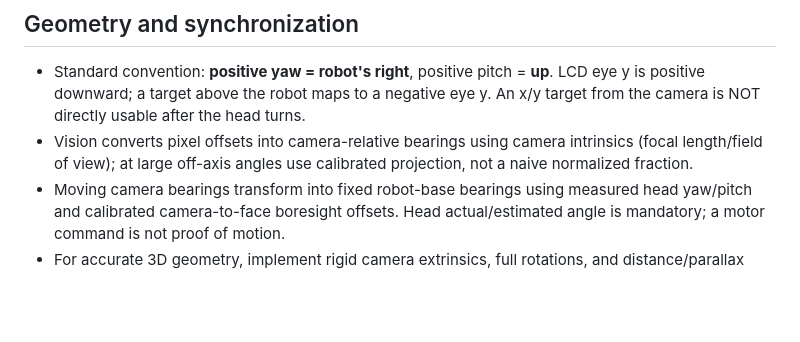
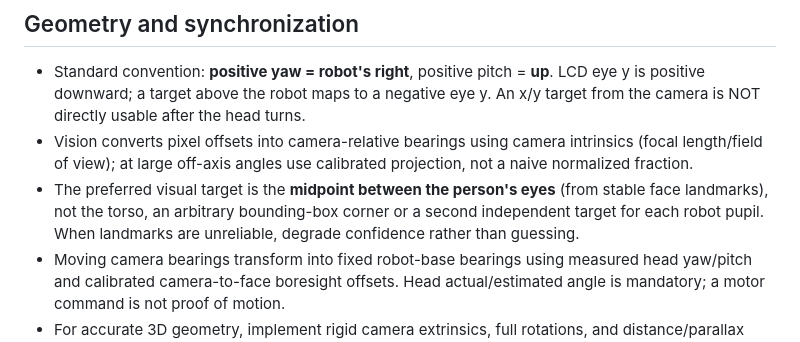
Before and after one commit to JasonGuoo/esp-bot, a Markdown page: docs/eye-contact.md, the part around the change. Drawn GitHub-style; blank space fills up the shorter version.

Commit message:
docs(attention): aim at human eye midpoint, not face-box or torso center

```diff
--- a/docs/eye-contact.md
+++ b/docs/eye-contact.md
@@ -31,6 +31,7 @@ The **Attention** module is the owner of target acquisition, alignment and contr
 
 - Standard convention: **positive yaw = robot's right**, positive pitch = **up**. LCD eye y is positive downward; a target above the robot maps to a negative eye y. An x/y target from the camera is NOT directly usable after the head turns.
 - Vision converts pixel offsets into camera-relative bearings using camera intrinsics (focal length/field of view); at large off-axis angles use calibrated projection, not a naive normalized fraction.
+- The preferred visual target is the **midpoint between the person's eyes** (from stable face landmarks), not the torso, an arbitrary bounding-box corner or a second independent target for each robot pupil. When landmarks are unreliable, degrade confidence rather than guessing.
 - Moving camera bearings transform into fixed robot-base bearings using measured head yaw/pitch and calibrated camera-to-face boresight offsets. Head actual/estimated angle is mandatory; a motor command is not proof of motion.
 - For accurate 3D geometry, implement rigid camera extrinsics, full rotations, and distance/parallax correction (camera is not at the midpoint of the drawn eyes). The current controller uses a small-angle additive yaw/pitch approximation. Validate limitations on the real prototype before claiming precise eye contact.
 - Assign one track ID to the active person. The future Vision target selector should use confidence and hysteresis so the bot does not rapidly switch between multiple faces.
```
